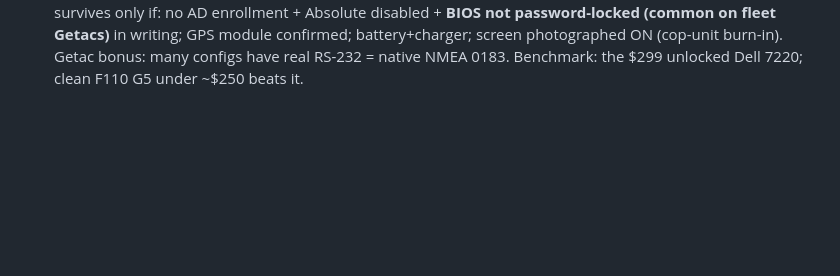
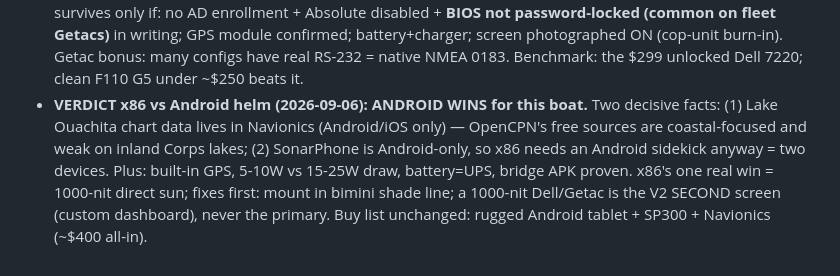
Before and after one commit to derek447/cafe-mi-amor-apply, a Markdown page: BOAT-NOTES.md, the part around the change. Rendered like a GitHub page; blank space fills up the shorter version.

Commit message:
Helm verdict: Android primary stands; x86 1000-nit is v2 second screen
Co-Authored-By: Claude Fable 5 <noreply@anthropic.com>
Claude-Session: https://claude.ai/code/session_014HpxSMtqHXtPqiwd3pK64s

```diff
--- a/BOAT-NOTES.md
+++ b/BOAT-NOTES.md
@@ -694,3 +694,11 @@ Tailscale+companion token → ESP32 nodes → alert-router route → rugged tabl
   Getacs)** in writing; GPS module confirmed; battery+charger; screen photographed ON
   (cop-unit burn-in). Getac bonus: many configs have real RS-232 = native NMEA 0183.
   Benchmark: the $299 unlocked Dell 7220; clean F110 G5 under ~$250 beats it.
+- **VERDICT x86 vs Android helm (2026-09-06): ANDROID WINS for this boat.** Two decisive
+  facts: (1) Lake Ouachita chart data lives in Navionics (Android/iOS only) — OpenCPN's
+  free sources are coastal-focused and weak on inland Corps lakes; (2) SonarPhone is
+  Android-only, so x86 needs an Android sidekick anyway = two devices. Plus: built-in GPS,
+  5-10W vs 15-25W draw, battery=UPS, bridge APK proven. x86's one real win = 1000-nit
+  direct sun; fixes first: mount in bimini shade line; a 1000-nit Dell/Getac is the V2
+  SECOND screen (custom dashboard), never the primary. Buy list unchanged: rugged Android
+  tablet + SP300 + Navionics (~$400 all-in).
```
